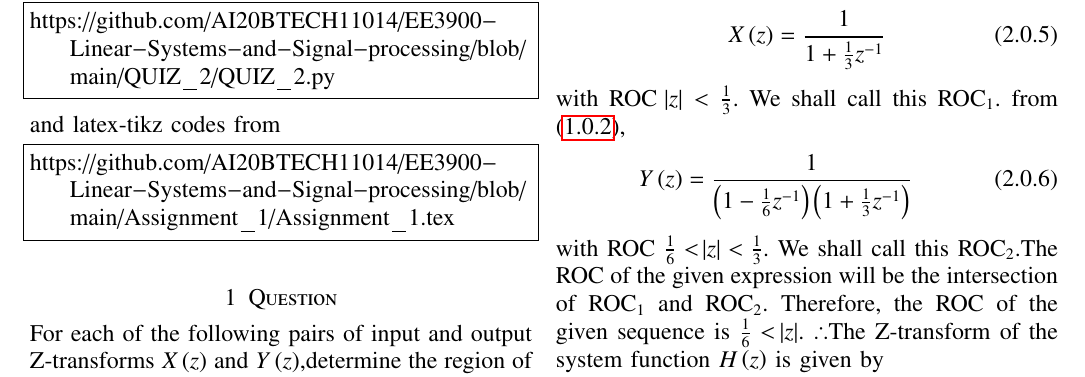
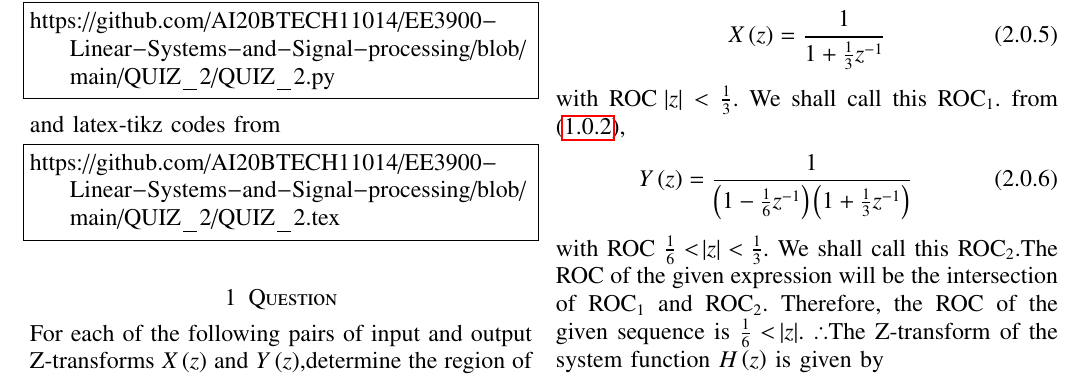
Before and after one commit to AI20BTECH11014/EE3900-Linear-Systems-and-Signal-processing, a LaTeX paper (QUIZ_2/QUIZ_2.tex): part of the page, cut so that both start at the same text. Compiled offline with pdfLaTeX.

Commit message:
Update QUIZ_2.tex

```diff
--- a/QUIZ_2/QUIZ_2.tex
+++ b/QUIZ_2/QUIZ_2.tex
@@ -132,7 +132,7 @@ https://github.com/AI20BTECH11014/EE3900-Linear-Systems-and-Signal-processing/bl
 and latex-tikz codes from
 %
 \begin{lstlisting}
-https://github.com/AI20BTECH11014/EE3900-Linear-Systems-and-Signal-processing/blob/main/Assignment_1/Assignment_1.tex
+https://github.com/AI20BTECH11014/EE3900-Linear-Systems-and-Signal-processing/blob/main/QUIZ_2/QUIZ_2.tex
 \end{lstlisting}
 %
 \section{Question}
```
